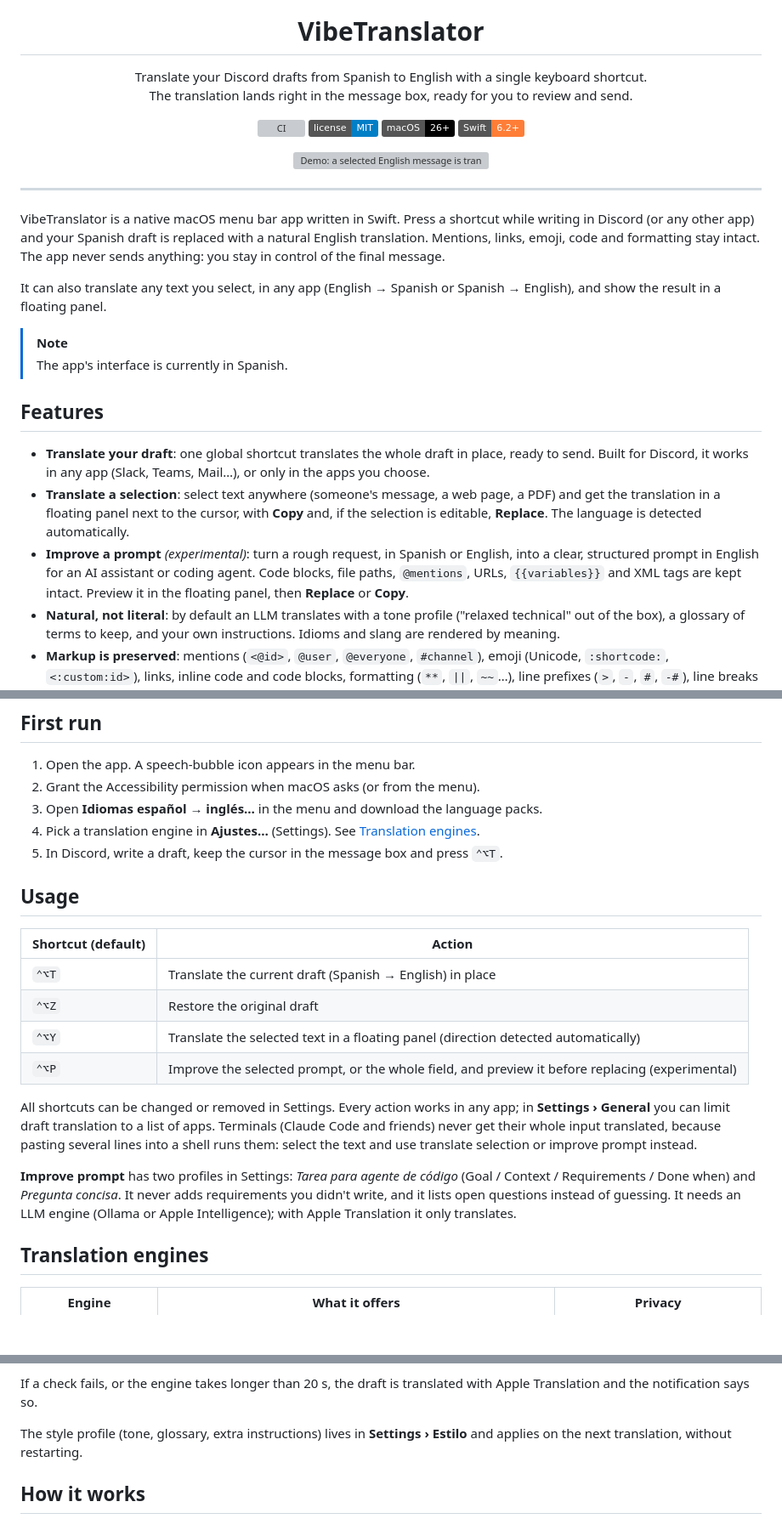
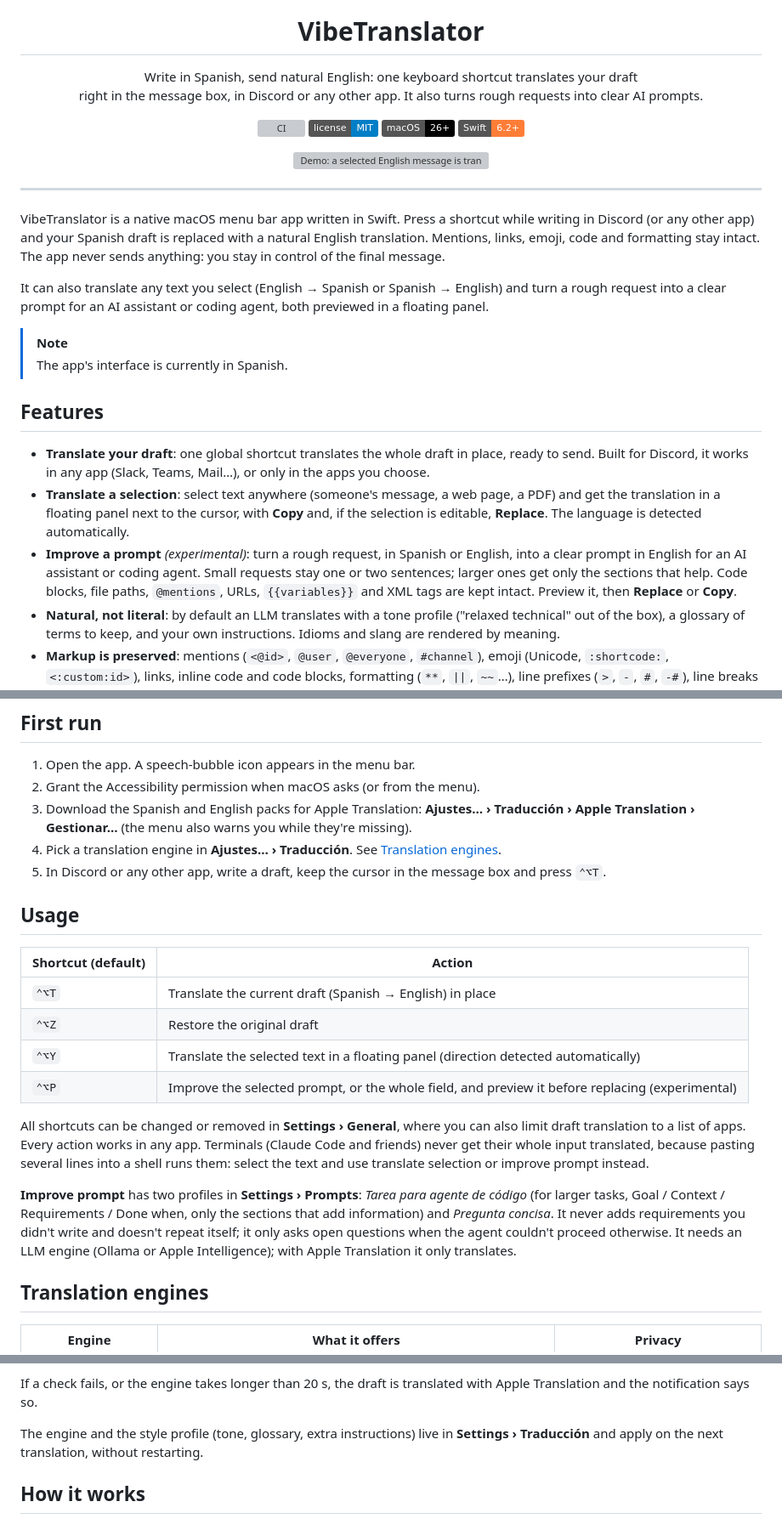
Before and after one commit to albegosu/vibe-translator, a Markdown page: README.md, 3 parts joined by grey strips. Shown at 85% size. Rendered like a GitHub page; badges without logos; blank space fills up the shorter version; grey boxes are pictures that could not be loaded.

Commit message:
docs: refresh README for 0.3.0
- Header and intro cover any app and improve prompt, not only Discord
- First run and settings paths match the tabbed Settings (General, Traducción, Prompts)
- Describe how improve prompt keeps small requests short and protects technical content
- Project structure lists PromptImprover and AppScope; CONTRIBUTING mentions --render-settings

```diff
--- a/README.md
+++ b/README.md
@@ -5,8 +5,8 @@
 <h1 align="center">VibeTranslator</h1>
 
 <p align="center">
-  Translate your Discord drafts from Spanish to English with a single keyboard shortcut.<br>
-  The translation lands right in the message box, ready for you to review and send.
+  Write in Spanish, send natural English: one keyboard shortcut translates your draft<br>
+  right in the message box, in Discord or any other app. It also turns rough requests into clear AI prompts.
 </p>
 
 <p align="center">
@@ -24,7 +24,7 @@
 
 VibeTranslator is a native macOS menu bar app written in Swift. Press a shortcut while writing in Discord (or any other app) and your Spanish draft is replaced with a natural English translation. Mentions, links, emoji, code and formatting stay intact. The app never sends anything: you stay in control of the final message.
 
-It can also translate any text you select, in any app (English → Spanish or Spanish → English), and show the result in a floating panel.
+It can also translate any text you select (English → Spanish or Spanish → English) and turn a rough request into a clear prompt for an AI assistant or coding agent, both previewed in a floating panel.
 
 > [!NOTE]
 > The app's interface is currently in Spanish.
@@ -33,7 +33,7 @@ It can also translate any text you select, in any app (English → Spanish or Sp
 
 - **Translate your draft**: one global shortcut translates the whole draft in place, ready to send. Built for Discord, it works in any app (Slack, Teams, Mail…), or only in the apps you choose.
 - **Translate a selection**: select text anywhere (someone's message, a web page, a PDF) and get the translation in a floating panel next to the cursor, with **Copy** and, if the selection is editable, **Replace**. The language is detected automatically.
-- **Improve a prompt** *(experimental)*: turn a rough request, in Spanish or English, into a clear, structured prompt in English for an AI assistant or coding agent. Code blocks, file paths, `@mentions`, URLs, `{{variables}}` and XML tags are kept intact. Preview it in the floating panel, then **Replace** or **Copy**.
+- **Improve a prompt** *(experimental)*: turn a rough request, in Spanish or English, into a clear prompt in English for an AI assistant or coding agent. Small requests stay one or two sentences; larger ones get only the sections that help. Code blocks, file paths, `@mentions`, URLs, `{{variables}}` and XML tags are kept intact. Preview it, then **Replace** or **Copy**.
 - **Natural, not literal**: by default an LLM translates with a tone profile ("relaxed technical" out of the box), a glossary of terms to keep, and your own instructions. Idioms and slang are rendered by meaning.
 - **Markup is preserved**: mentions (`<@id>`, `@user`, `@everyone`, `#channel`), emoji (Unicode, `:shortcode:`, `<:custom:id>`), links, inline code and code blocks, formatting (`**`, `||`, `~~`…), line prefixes (`>`, `-`, `#`, `-#`), line breaks and indentation.
 - **Safe replacement**: the draft is only replaced if the same app, window or channel, field and text are still there. If anything changed while translating, nothing is touched.
@@ -82,9 +82,9 @@ CODESIGN_IDENTITY="VibeTranslator Dev" scripts/build-app.sh
 
 1. Open the app. A speech-bubble icon appears in the menu bar.
 2. Grant the Accessibility permission when macOS asks (or from the menu).
-3. Open **Idiomas español → inglés…** in the menu and download the language packs.
-4. Pick a translation engine in **Ajustes…** (Settings). See [Translation engines](#translation-engines).
-5. In Discord, write a draft, keep the cursor in the message box and press `⌃⌥T`.
+3. Download the Spanish and English packs for Apple Translation: **Ajustes… › Traducción › Apple Translation › Gestionar…** (the menu also warns you while they're missing).
+4. Pick a translation engine in **Ajustes… › Traducción**. See [Translation engines](#translation-engines).
+5. In Discord or any other app, write a draft, keep the cursor in the message box and press `⌃⌥T`.
 
 ## Usage
 
@@ -95,9 +95,9 @@ CODESIGN_IDENTITY="VibeTranslator Dev" scripts/build-app.sh
 | `⌃⌥Y` | Translate the selected text in a floating panel (direction detected automatically) |
 | `⌃⌥P` | Improve the selected prompt, or the whole field, and preview it before replacing (experimental) |
 
-All shortcuts can be changed or removed in Settings. Every action works in any app; in **Settings › General** you can limit draft translation to a list of apps. Terminals (Claude Code and friends) never get their whole input translated, because pasting several lines into a shell runs them: select the text and use translate selection or improve prompt instead.
+All shortcuts can be changed or removed in **Settings › General**, where you can also limit draft translation to a list of apps. Every action works in any app. Terminals (Claude Code and friends) never get their whole input translated, because pasting several lines into a shell runs them: select the text and use translate selection or improve prompt instead.
 
-**Improve prompt** has two profiles in Settings: *Tarea para agente de código* (Goal / Context / Requirements / Done when) and *Pregunta concisa*. It never adds requirements you didn't write, and it lists open questions instead of guessing. It needs an LLM engine (Ollama or Apple Intelligence); with Apple Translation it only translates.
+**Improve prompt** has two profiles in **Settings › Prompts**: *Tarea para agente de código* (for larger tasks, Goal / Context / Requirements / Done when, only the sections that add information) and *Pregunta concisa*. It never adds requirements you didn't write and doesn't repeat itself; it only asks open questions when the agent couldn't proceed otherwise. It needs an LLM engine (Ollama or Apple Intelligence); with Apple Translation it only translates.
 
 ## Translation engines
 
@@ -115,7 +115,7 @@ LLM engines receive the whole draft in a single request (`{"lines": [...]}`), so
 
 If a check fails, or the engine takes longer than 20 s, the draft is translated with Apple Translation and the notification says so.
 
-The style profile (tone, glossary, extra instructions) lives in **Settings › Estilo** and applies on the next translation, without restarting.
+The engine and the style profile (tone, glossary, extra instructions) live in **Settings › Traducción** and apply on the next translation, without restarting.
 
 ## How it works
 
```
Also changed, not shown: other parts of README.md (+12 -1 lines), CONTRIBUTING.md (+1 -0 lines).
